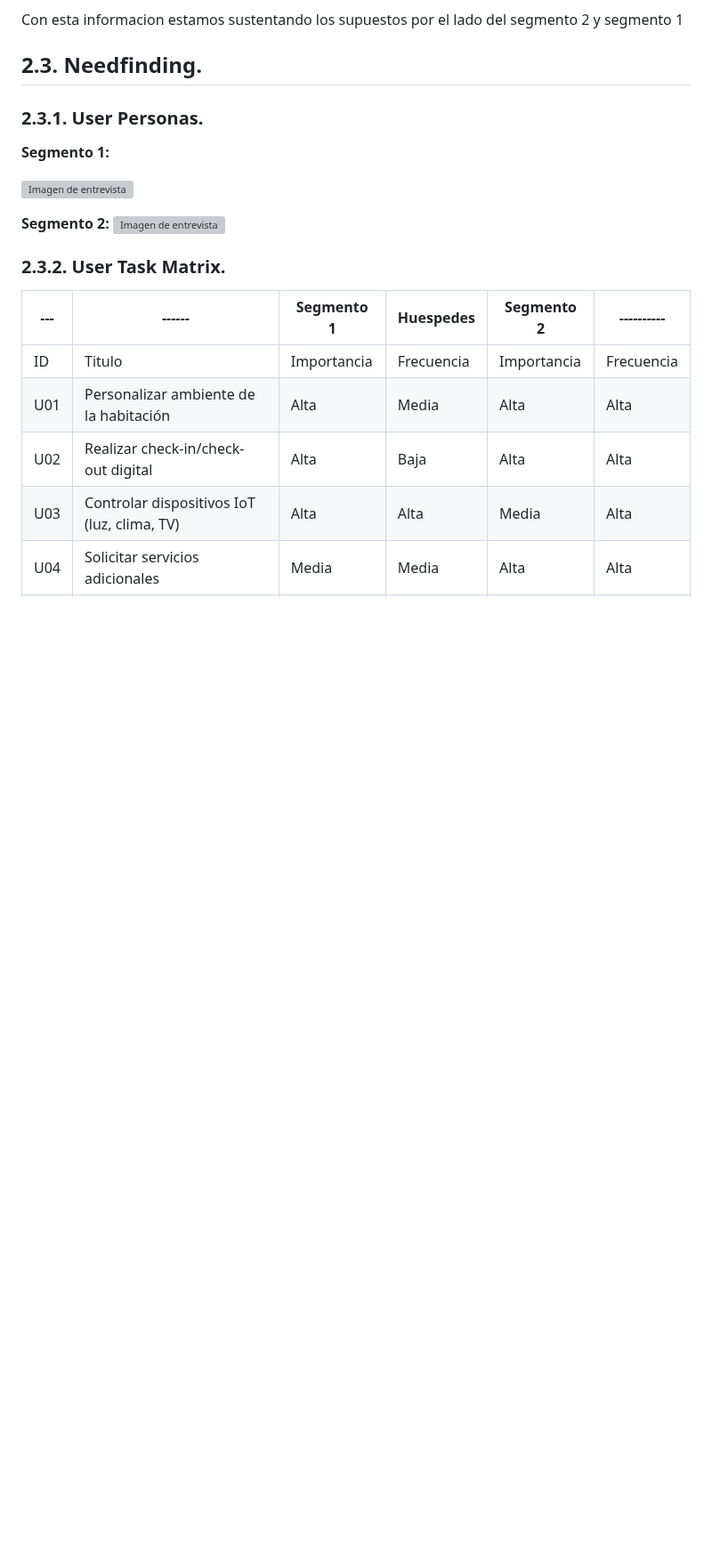
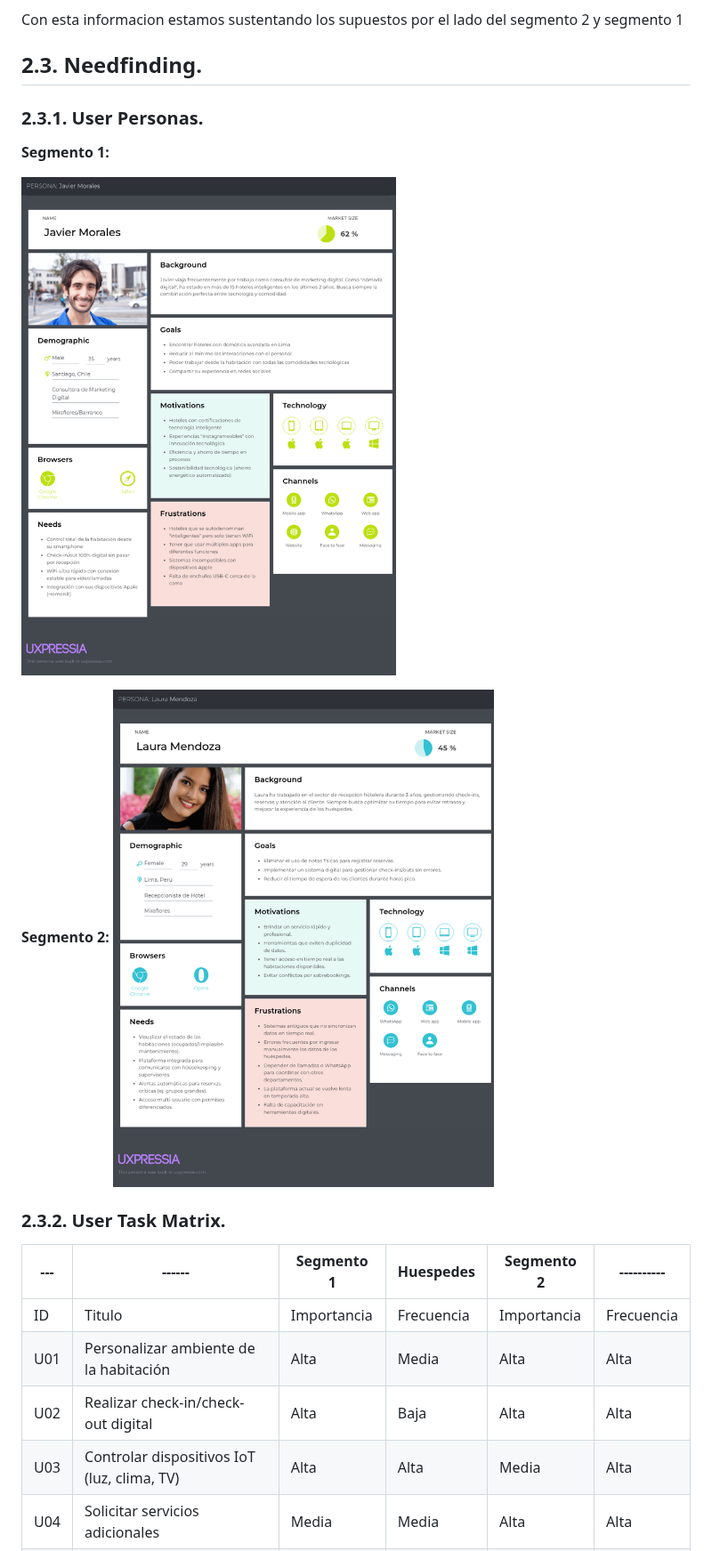
Before and after one commit to SoftCore-App-Web-1ASI0730-2510-4395/CustomHost, a Markdown page: README.md, the part around the change. Shown at 89% size. Rendered like a GitHub page; blank space fills up the shorter version; grey boxes are pictures that could not be loaded.

Commit message:
fix: chapter 2.3 documentation

```diff
--- a/README.md
+++ b/README.md
@@ -480,10 +480,10 @@ Con esta informacion estamos sustentando los supuestos por el lado del segmento
 ### 2.3.1. User Personas.
 **Segmento 1:**
 
-![Imagen de entrevista](Assets/img/Chapter-1/persona1.png)
+![Imagen de entrevista](Assets/img/chapter-1/persona1.png)
 
 **Segmento 2:**
-![Imagen de entrevista](Assets/img/Chapter-1/persona2.png)
+![Imagen de entrevista](Assets/img/chapter-1/persona2.png)
 
 
 ### 2.3.2. User Task Matrix.
```
